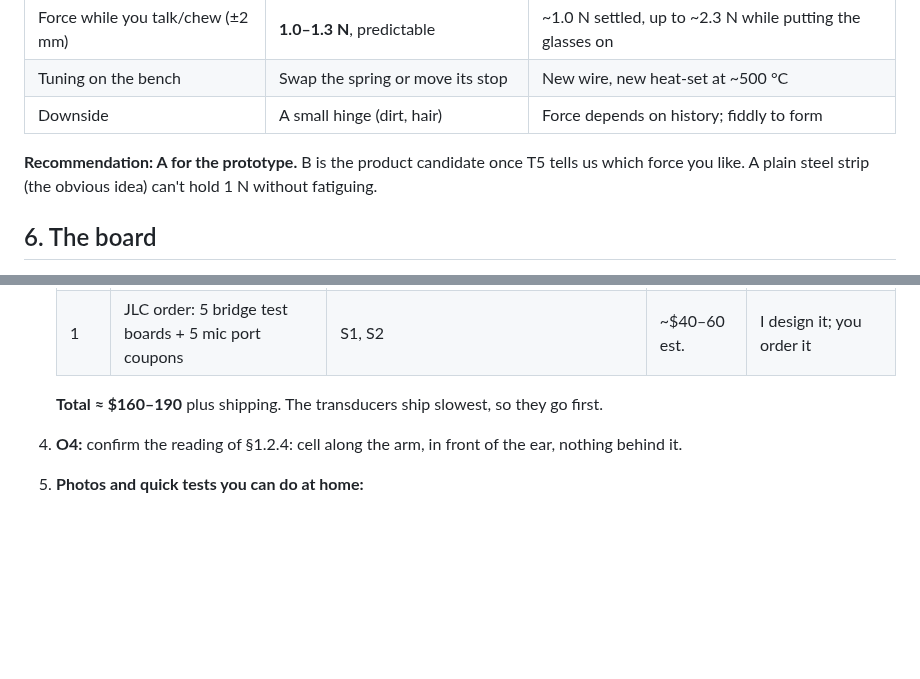
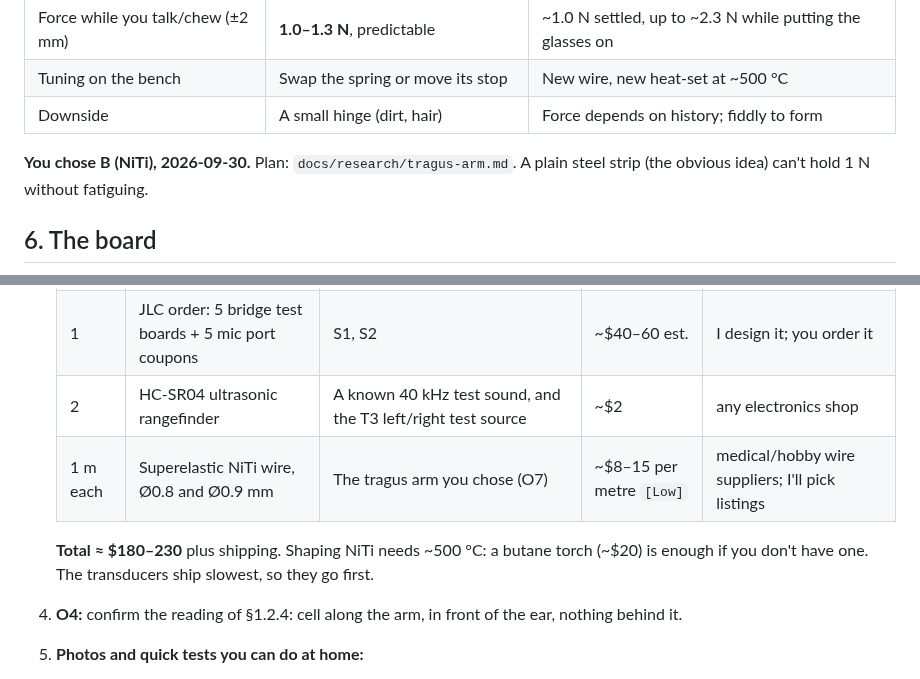
Before and after one commit to HrafnaValkyrja/ultrasonic, a Markdown page: docs/design-review-v1.md, 2 parts joined by grey strips. GitHub-like rendering; blank space fills up the shorter version.

```diff
--- a/docs/design-review-v1.md
+++ b/docs/design-review-v1.md
@@ -71,7 +71,7 @@ All the test sounds are synthetic. Real recordings replace them in Phase 1 (C1,
 | Tuning on the bench | Swap the spring or move its stop | New wire, new heat-set at ~500 °C |
 | Downside | A small hinge (dirt, hair) | Force depends on history; fiddly to form |
 
-**Recommendation: A for the prototype.** B is the product candidate once T5 tells us which force you like. A plain steel strip (the obvious idea) can't hold 1 N without fatiguing.
+**You chose B (NiTi), 2026-09-30.** Plan: `docs/research/tragus-arm.md`. A plain steel strip (the obvious idea) can't hold 1 N without fatiguing.
 
 ## 6. The board
 
@@ -121,8 +121,10 @@ All the test sounds are synthetic. Real recordings replace them in Phase 1 (C1,
    | 2 | Elecrow SPH0641 mic board | The ultrasonic mic on a breakout, for S1 before our own boards exist | $12.50 | (spec §10) |
    | 2 | Adafruit #1570 100 mAh LiPo | Bench battery, about our size | $5.95 | [Adafruit](https://www.adafruit.com/product/1570) |
    | 1 | JLC order: 5 bridge test boards + 5 mic port coupons | S1, S2 | ~$40–60 est. | I design it; you order it |
+   | 2 | HC-SR04 ultrasonic rangefinder | A known 40 kHz test sound, and the T3 left/right test source | ~$2 | any electronics shop |
+   | 1 m each | Superelastic NiTi wire, Ø0.8 and Ø0.9 mm | The tragus arm you chose (O7) | ~$8–15 per metre `[Low]` | medical/hobby wire suppliers; I'll pick listings |
 
-   **Total ≈ $160–190** plus shipping. The transducers ship slowest, so they go first.
+   **Total ≈ $180–230** plus shipping. Shaping NiTi needs ~500 °C: a butane torch (~$20) is enough if you don't have one. The transducers ship slowest, so they go first.
 4. **O4:** confirm the reading of §1.2.4: cell along the arm, in front of the ear, nothing behind it.
 5. **Photos and quick tests you can do at home:**
    - ruler photo and mouth-open photo (E9);
```
Also changed, not shown: docs/research/tragus-arm.md (+10 -1 lines), docs/spec.md (+3 -2 lines), docs/review-v1/bench-rig.png (added), docs/review-v1/roadmap.png (added), 2 other files.
